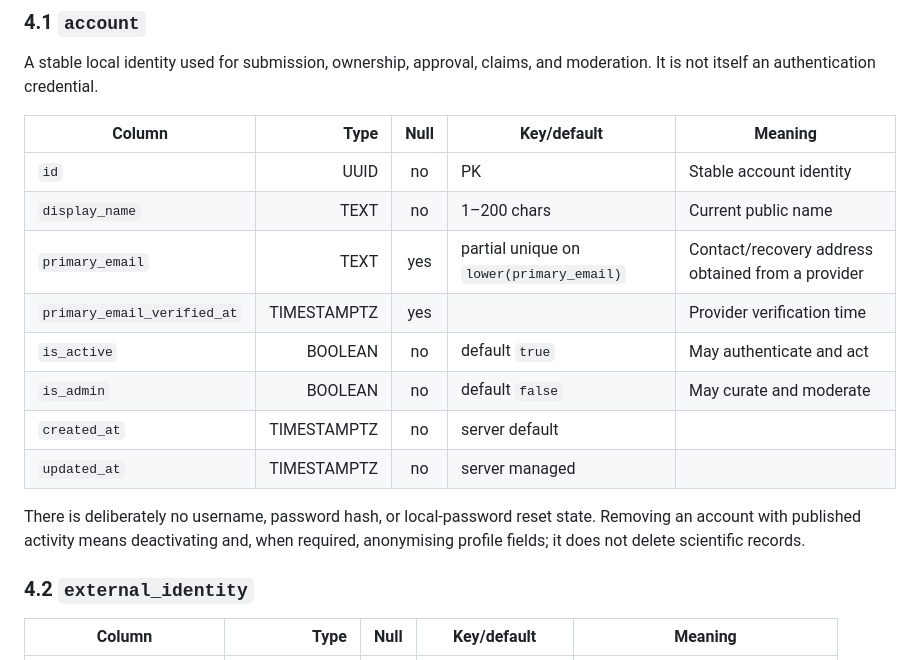
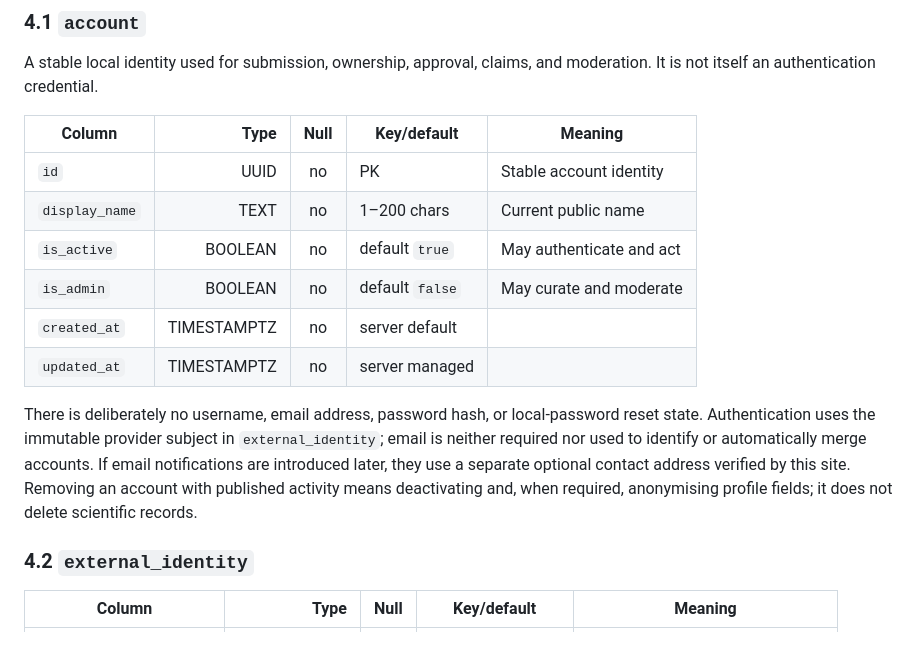
Before and after one commit to qec-benchmarking-initiative/circuit-bench, a Markdown page: docs/data-model-0.1.md, the part around the change. Drawn GitHub-style.

Commit message:
Remove unused account email fields

```diff
--- a/docs/data-model-0.1.md
+++ b/docs/data-model-0.1.md
@@ -149,16 +149,18 @@ moderation. It is not itself an authentication credential.
 |---|---:|:---:|---|---|
 | `id` | UUID | no | PK | Stable account identity |
 | `display_name` | TEXT | no | 1–200 chars | Current public name |
-| `primary_email` | TEXT | yes | partial unique on `lower(primary_email)` | Contact/recovery address obtained from a provider |
-| `primary_email_verified_at` | TIMESTAMPTZ | yes | | Provider verification time |
 | `is_active` | BOOLEAN | no | default `true` | May authenticate and act |
 | `is_admin` | BOOLEAN | no | default `false` | May curate and moderate |
 | `created_at` | TIMESTAMPTZ | no | server default | |
 | `updated_at` | TIMESTAMPTZ | no | server managed | |
 
-There is deliberately no username, password hash, or local-password reset
-state. Removing an account with published activity means deactivating and, when
-required, anonymising profile fields; it does not delete scientific records.
+There is deliberately no username, email address, password hash, or
+local-password reset state. Authentication uses the immutable provider subject
+in `external_identity`; email is neither required nor used to identify or
+automatically merge accounts. If email notifications are introduced later,
+they use a separate optional contact address verified by this site. Removing an
+account with published activity means deactivating and, when required,
+anonymising profile fields; it does not delete scientific records.
 
 ### 4.2 `external_identity`
 
```
